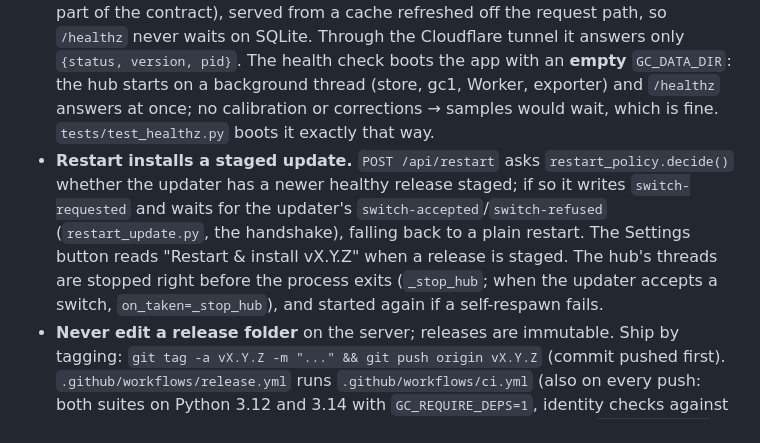
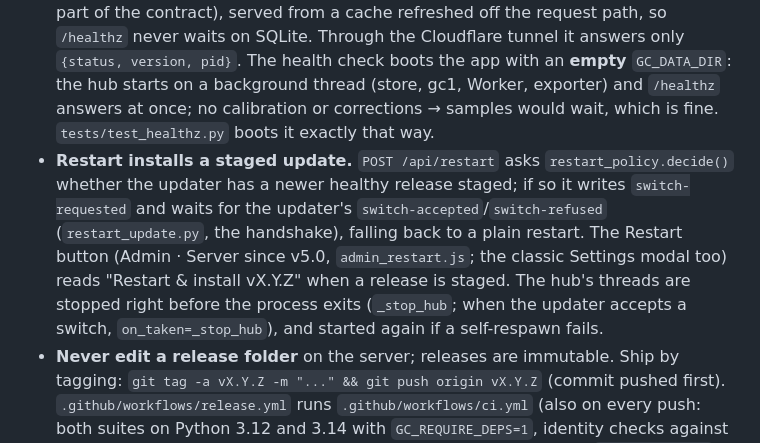
Before and after one commit to ASAP-Labs-LLC/gc-hub, a Markdown page: CLAUDE.md, the part around one of its changes. Rendered like a GitHub page.

Commit message:
Docs: v5.0.0 release notes (Results, Settings and Help), CLAUDE.md and tests README for lane R
Co-Authored-By: Claude Opus 5.5 (1M context) <noreply@anthropic.com>

```diff
--- a/CLAUDE.md
+++ b/CLAUDE.md
@@ -29,7 +29,7 @@ Without `GC_DATA_DIR` the app exits with code 2 and a message pointing to DEPLOY
 
 - **Every piece of state lives under `GC_DATA_DIR`** (`paths.py`): `gc.db` (+ `backups/gc-<date>.db`, 14 kept), `cdf/<inst>/<YYYY>/<MM>/…` (raw CDFs, kept forever), `results/<inst>_results.csv` + `.gchub.json` sidecar (unless an instrument's `export_path` points at the share CSV LEM tails), `settings.json`, `exports/` (report PDFs), `gc_comparison_standards/`, `notifications.json`, `admin-setup-code.txt` (until setup), rotating `app.log`. `PORT` wins over every other port source, there is no pidfile, and a restart only **exits** so the updater relaunches it (except while the updater is `paused`, when it spawns its own replacement).
 - **`GET /healthz`** is the updater's contract: HTTP 200 with `{status: "ok", version, pid, active_sessions, idle_seconds}`. `version` is the `VERSION` file (`version.py`; `"dev"` in a checkout), and must equal the release tag. No auth, no outbound calls, and polling it does not count as activity. It also carries `hub` (`hub_control.status_snapshot()`, never part of the contract), served from a cache refreshed off the request path, so `/healthz` never waits on SQLite. Through the Cloudflare tunnel it answers only `{status, version, pid}`. The health check boots the app with an **empty** `GC_DATA_DIR`: the hub starts on a background thread (store, gc1, Worker, exporter) and `/healthz` answers at once; no calibration or corrections → samples would wait, which is fine. `tests/test_healthz.py` boots it exactly that way.
-- **Restart installs a staged update.** `POST /api/restart` asks `restart_policy.decide()` whether the updater has a newer healthy release staged; if so it writes `switch-requested` and waits for the updater's `switch-accepted`/`switch-refused` (`restart_update.py`, the handshake), falling back to a plain restart. The Settings button reads "Restart & install vX.Y.Z" when a release is staged. The hub's threads are stopped right before the process exits (`_stop_hub`; when the updater accepts a switch, `on_taken=_stop_hub`), and started again if a self-respawn fails.
+- **Restart installs a staged update.** `POST /api/restart` asks `restart_policy.decide()` whether the updater has a newer healthy release staged; if so it writes `switch-requested` and waits for the updater's `switch-accepted`/`switch-refused` (`restart_update.py`, the handshake), falling back to a plain restart. The Restart button (Admin · Server since v5.0, `admin_restart.js`; the classic Settings modal too) reads "Restart & install vX.Y.Z" when a release is staged. The hub's threads are stopped right before the process exits (`_stop_hub`; when the updater accepts a switch, `on_taken=_stop_hub`), and started again if a self-respawn fails.
 - **Never edit a release folder** on the server; releases are immutable. Ship by tagging: `git tag -a vX.Y.Z -m "..." && git push origin vX.Y.Z` (commit pushed first). `.github/workflows/release.yml` runs `.github/workflows/ci.yml` (also on every push: both suites on Python 3.12 and 3.14 with `GC_REQUIRE_DEPS=1`, identity checks against coa-reviewer's latest release, an advisory Windows install + boot), `exports-ci.yml` and `agent-ci.yml`, then a separate write-token job runs `scripts/package_release.sh`, the single source of truth for the zip's contents (tracked source only; state excluded by name; `VERSION` stamped from the tag; tags must be `vX.Y.Z[-pre]`; a tag containing `-` is published as a prerelease, which the updater never stages; `docs/release-notes/<tag>.md`, when present, heads the release notes). Anything that changes how results are calculated, recorded or displayed is a MAJOR bump. See `RELEASING.md`; first-time server setup is in `DEPLOY.md`.
 - **`requirements.txt` pins everything with `==`**, transitive deps included (frozen from a Python 3.14 venv; platform-only packages carry markers). The hub process never imports `pystray`/`PIL`/`watchdog`; `pystray` is pinned (Windows only) for the hub tray, which runs with the release's `.venv`, and `psutil` for the process CPU/RSS in the status (the agent declares its own deps in `agent/requirements-agent.txt`). The updater builds each release's venv from it with its own Python on Windows, recorded as CPython 3.14.4; see `RELEASING.md` "Dependency pins".
 - **`supervisor.py` and `restart_update.py` are byte-identical copies of coa-reviewer's** (the updater imports whichever app's copy it finds first). Never edit them here; change them in coa-reviewer and copy. `tests/test_restart_update.py` checks when `../coa-reviewer` exists (CI clones its latest release there).
```
Also changed, not shown: other parts of CLAUDE.md (+3 -2 lines), docs/release-notes/v5.0.0.md (added, +24 -0 lines), 1 other file.
